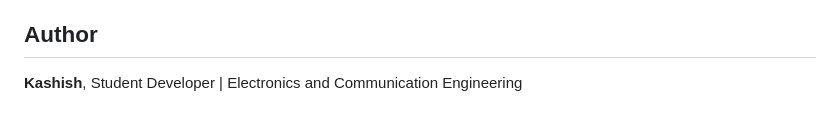
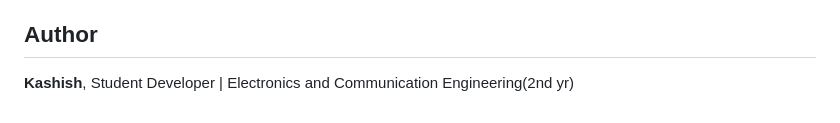
Before and after one commit to kashishbharti350/CampusTech, a Markdown page: README.md, the part around the change. GitHub-like rendering.

```diff
--- a/README.md
+++ b/README.md
@@ -85,4 +85,4 @@ localStorage is per browser and can be cleared by the user. Sample deadlines are
 
 ## Author
 
-**Kashish**, Student Developer | Electronics and Communication Engineering
+**Kashish**, Student Developer | Electronics and Communication Engineering(2nd yr)
```
